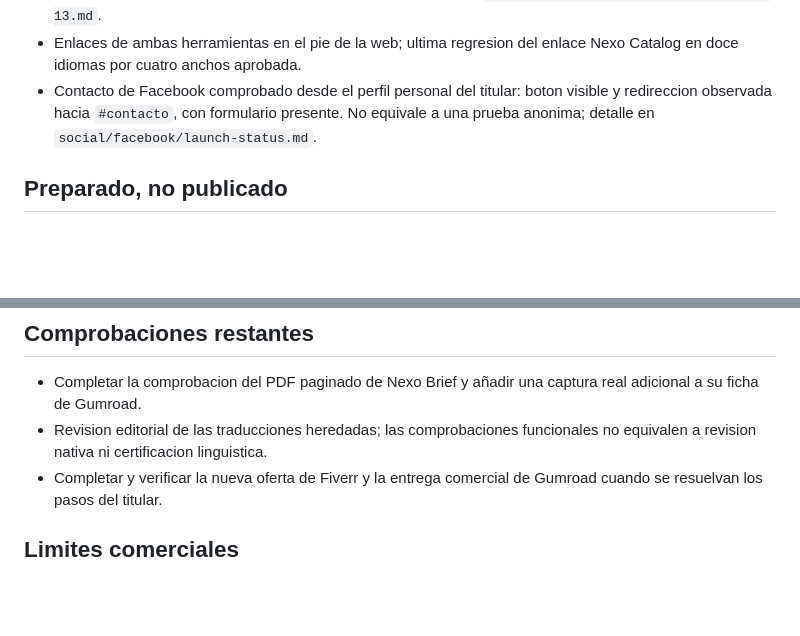
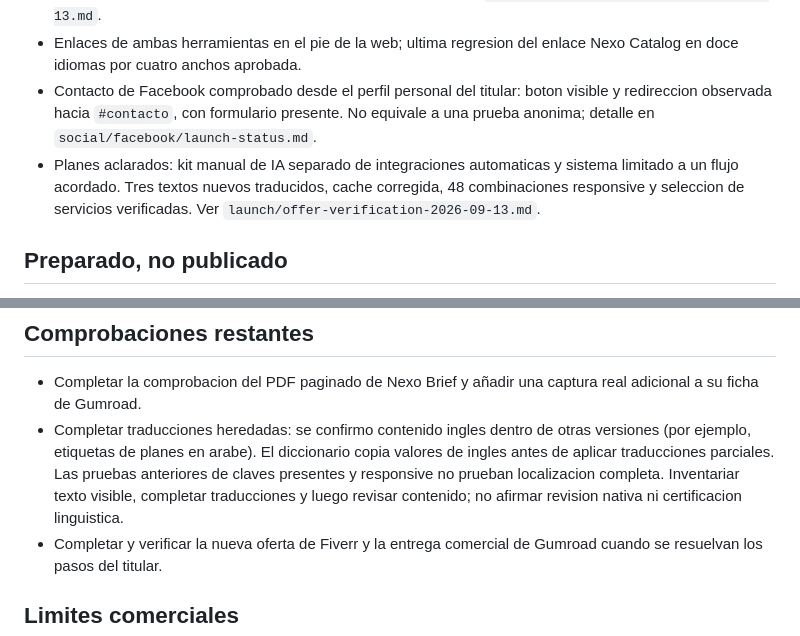
Before and after one commit to JosueST-B/nexo-digital-partners, a Markdown page: launch/STATUS.md, 2 parts joined by grey strips. GitHub-like rendering; blank space fills up the shorter version.

Commit message:
Document offer verification and inherited localization gaps

```diff
--- a/launch/STATUS.md
+++ b/launch/STATUS.md
@@ -13,6 +13,7 @@ Actualizado: 2026-09-13. El objetivo general sigue abierto; no se declara consol
 - Nexo Catalog: automatizacion funcional de revision CSV en `products/catalog-check/`. Columnas asignables, validacion, duplicados, filtros, detalle, paginacion y exportaciones reales verificados. ES/EN, datos locales, sin IA ni integracion con inventarios. Evidencia en `launch/catalog-verification-2026-09-13.md`.
 - Enlaces de ambas herramientas en el pie de la web; ultima regresion del enlace Nexo Catalog en doce idiomas por cuatro anchos aprobada.
 - Contacto de Facebook comprobado desde el perfil personal del titular: boton visible y redireccion observada hacia `#contacto`, con formulario presente. No equivale a una prueba anonima; detalle en `social/facebook/launch-status.md`.
+- Planes aclarados: kit manual de IA separado de integraciones automaticas y sistema limitado a un flujo acordado. Tres textos nuevos traducidos, cache corregida, 48 combinaciones responsive y seleccion de servicios verificadas. Ver `launch/offer-verification-2026-09-13.md`.
 
 ## Preparado, no publicado
 
@@ -29,7 +30,7 @@ Actualizado: 2026-09-13. El objetivo general sigue abierto; no se declara consol
 ## Comprobaciones restantes
 
 - Completar la comprobacion del PDF paginado de Nexo Brief y añadir una captura real adicional a su ficha de Gumroad.
-- Revision editorial de las traducciones heredadas; las comprobaciones funcionales no equivalen a revision nativa ni certificacion linguistica.
+- Completar traducciones heredadas: se confirmo contenido ingles dentro de otras versiones (por ejemplo, etiquetas de planes en arabe). El diccionario copia valores de ingles antes de aplicar traducciones parciales. Las pruebas anteriores de claves presentes y responsive no prueban localizacion completa. Inventariar texto visible, completar traducciones y luego revisar contenido; no afirmar revision nativa ni certificacion linguistica.
 - Completar y verificar la nueva oferta de Fiverr y la entrega comercial de Gumroad cuando se resuelvan los pasos del titular.
 
 ## Limites comerciales
```
Also changed, not shown: launch/offer-verification-2026-09-13.md (added, +26 -0 lines).
